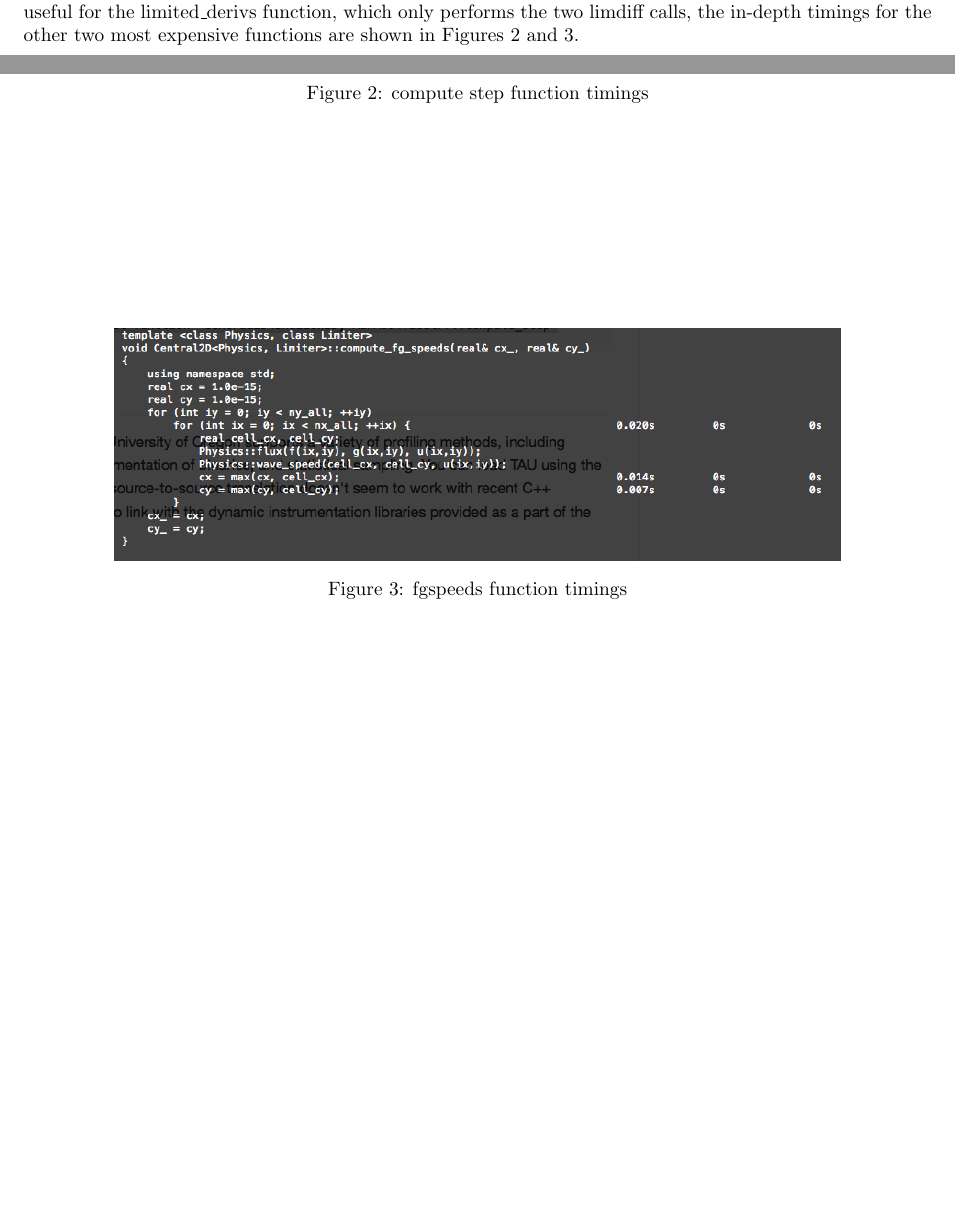
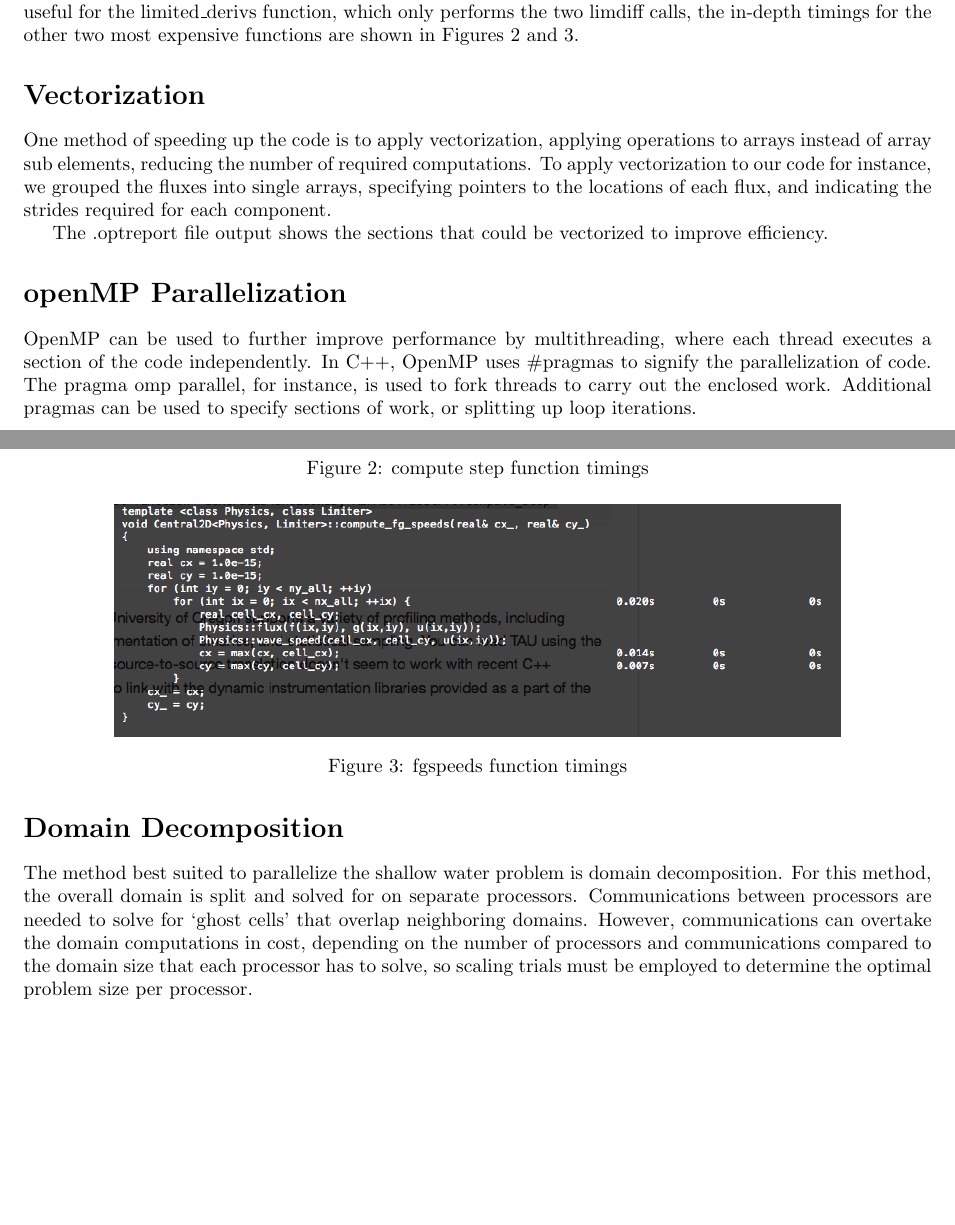
Before and after one commit to cornell-cs5220-f15/water, a LaTeX document (Writeup/Writeup.tex): two parts of pages 1 and 2 of 2, joined at a grey line, cut so that both start at the same text, the shorter picture padded with empty space. The pictures show the PDF file Writeup/Writeup.pdf that the author committed with the source.

Commit message:
Edited writeup

```diff
--- a/Writeup/Writeup.tex
+++ b/Writeup/Writeup.tex
@@ -48,4 +48,17 @@ Figure \ref{fig1} displays the Vtune assessment of the overall program. The top
   \label{fig3}
 \end{figure}
 
+\section*{Vectorization}
+
+One method of speeding up the code is to apply vectorization, applying operations to arrays instead of array sub elements, reducing the number of required computations. To apply vectorization to our code for instance, we grouped the fluxes into single arrays, specifying pointers to the locations of each flux, and indicating the strides required for each component.
+
+The .optreport file output shows the sections that could be vectorized to improve efficiency.
+
+\section*{openMP Parallelization}
+OpenMP can be used to further improve performance by multithreading, where each thread executes a section of the code independently. In C++, OpenMP uses \#pragmas to signify the parallelization of code. The pragma omp parallel, for instance, is used to fork threads to carry out the enclosed work. Additional pragmas can be used to specify sections of work, or splitting up loop iterations.
+
+\section*{Domain Decomposition}
+The method best suited to parallelize the shallow water problem is domain decomposition. For this method, the overall domain is split and solved for on separate processors. Communications between processors are needed to solve for `ghost cells' that overlap neighboring domains. However, communications can overtake the domain computations in cost, depending on the number of processors and communications compared to the domain size that each processor has to solve, so scaling trials must be employed to determine the optimal problem size per processor.
+
+
 \end{document}
```
Also changed, not shown: Writeup/Writeup.pdf, 2 other files.
